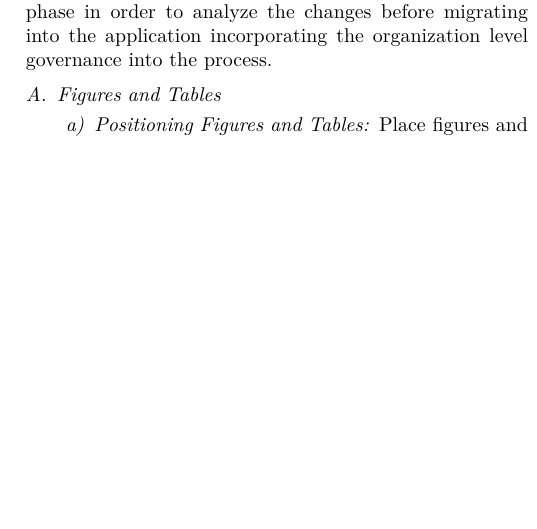
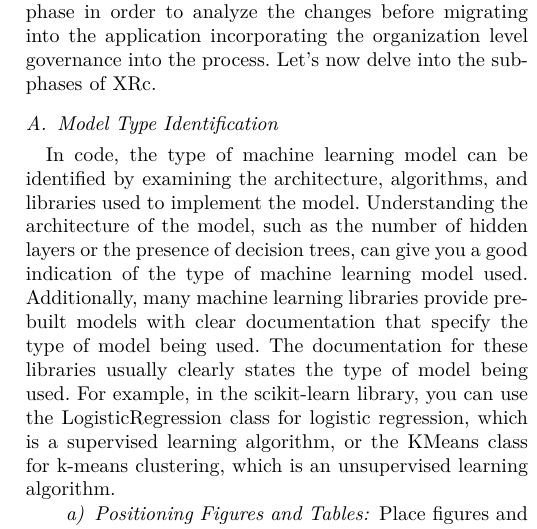
Before and after one commit to eneghawi/COMPSAC-2023, a LaTeX paper (compsac2023.tex): part of one column of page 5 of 5 before the commit and part of one column of page 5 of 6 after it, cut so that both start at the same text, the shorter picture padded with empty space. Compiled offline with pdfLaTeX; a missing font is replaced by an installed copy or a similar font; a LaTeX package or settings file that is missing is left out.

Commit message:
Added some subsections

```diff
--- a/compsac2023.tex
+++ b/compsac2023.tex
@@ -144,9 +144,11 @@ The role of data scientists is crucial in the ML Pipeline Phase. They ensure the
 \end{itemize}
 
 \section{XAI and RAI Connector(XRc)}
-The integration of XRc into the MLOps pipeline may come with added overhead, however, it proves to be a valuable addition to the process as a whole. The addition of XRc not only reduces the risk of failure in responsible AI, but it also promotes efficiency by allowing for early detection of any problems with implementing organizational-level governance. This helps to avoid duplicating efforts and ensures that the responsible AI is being developed effectively. As shown in Figure \ref{XRc-phase}, XRc has been inserted between the ML pipeline phase and the ML deployment phase in order to analyze the changes before migrating into the application incorporating the organization level governance into the process.
+The integration of XRc into the MLOps pipeline may come with added overhead, however, it proves to be a valuable addition to the process as a whole. The addition of XRc not only reduces the risk of failure in responsible AI, but it also promotes efficiency by allowing for early detection of any problems with implementing organizational-level governance. This helps to avoid duplicating efforts and ensures that the responsible AI is being developed effectively. As shown in Figure \ref{XRc-phase}, XRc has been inserted between the ML pipeline phase and the ML deployment phase in order to analyze the changes before migrating into the application incorporating the organization level governance into the process. Let's now delve into the sub-phases of XRc.
 
-\subsection{Figures and Tables}
+\subsection{Model Type Identification}
+ In code, the type of machine learning model can be identified by examining the architecture, algorithms, and libraries used to implement the model. Understanding the architecture of the model, such as the number of hidden layers or the presence of decision trees, can give you a good indication of the type of machine learning model used. Additionally, many machine learning libraries provide pre-built models with clear documentation that specify the type of model being used. The documentation for these libraries usually clearly states the type of model being used.
+For example, in the scikit-learn library, you can use the LogisticRegression class for logistic regression, which is a supervised learning algorithm, or the KMeans class for k-means clustering, which is an unsupervised learning algorithm.
 \paragraph{Positioning Figures and Tables} Place figures and tables at the top and
 bottom of columns. Avoid placing them in the middle of columns. Large
 figures and tables may span across both columns. Figure captions should be
```
Also changed, not shown: compsac2023.pdf, 2 other files.
